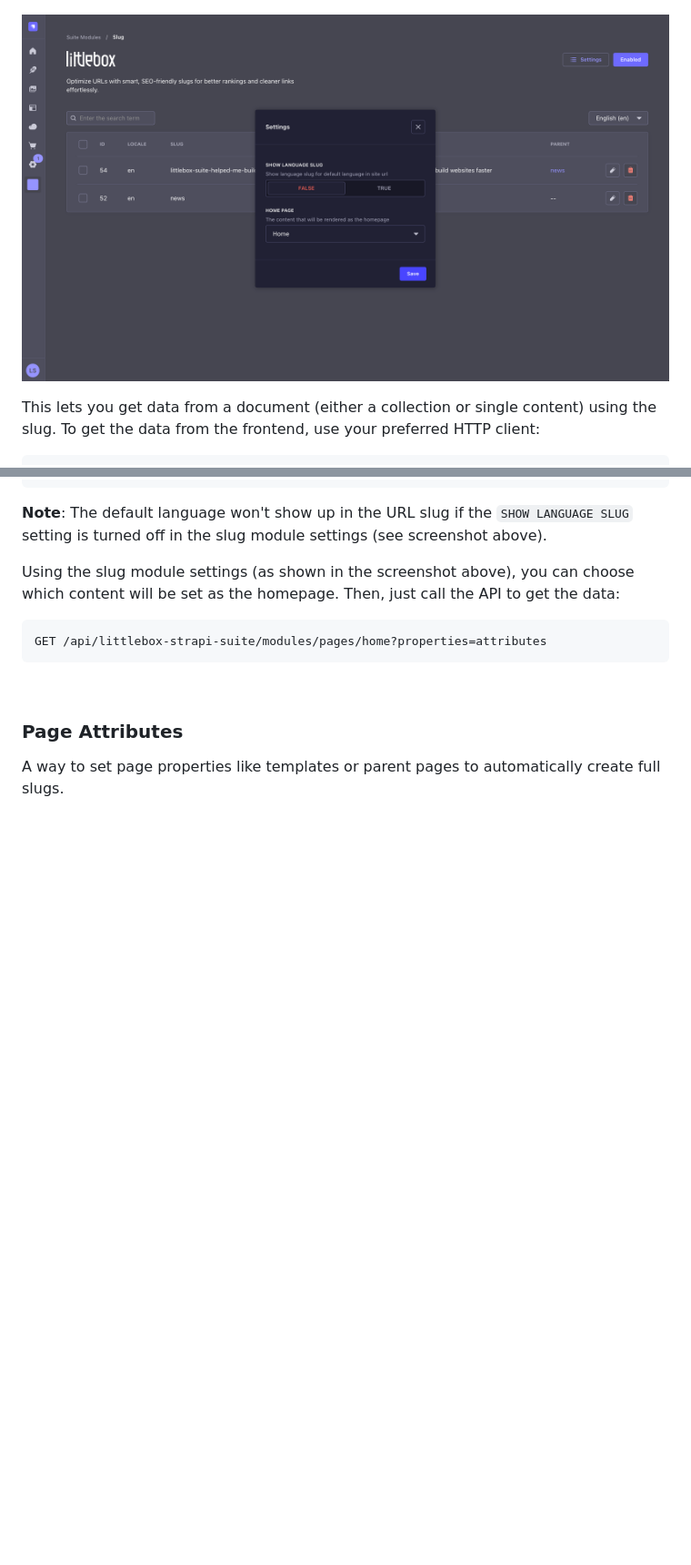
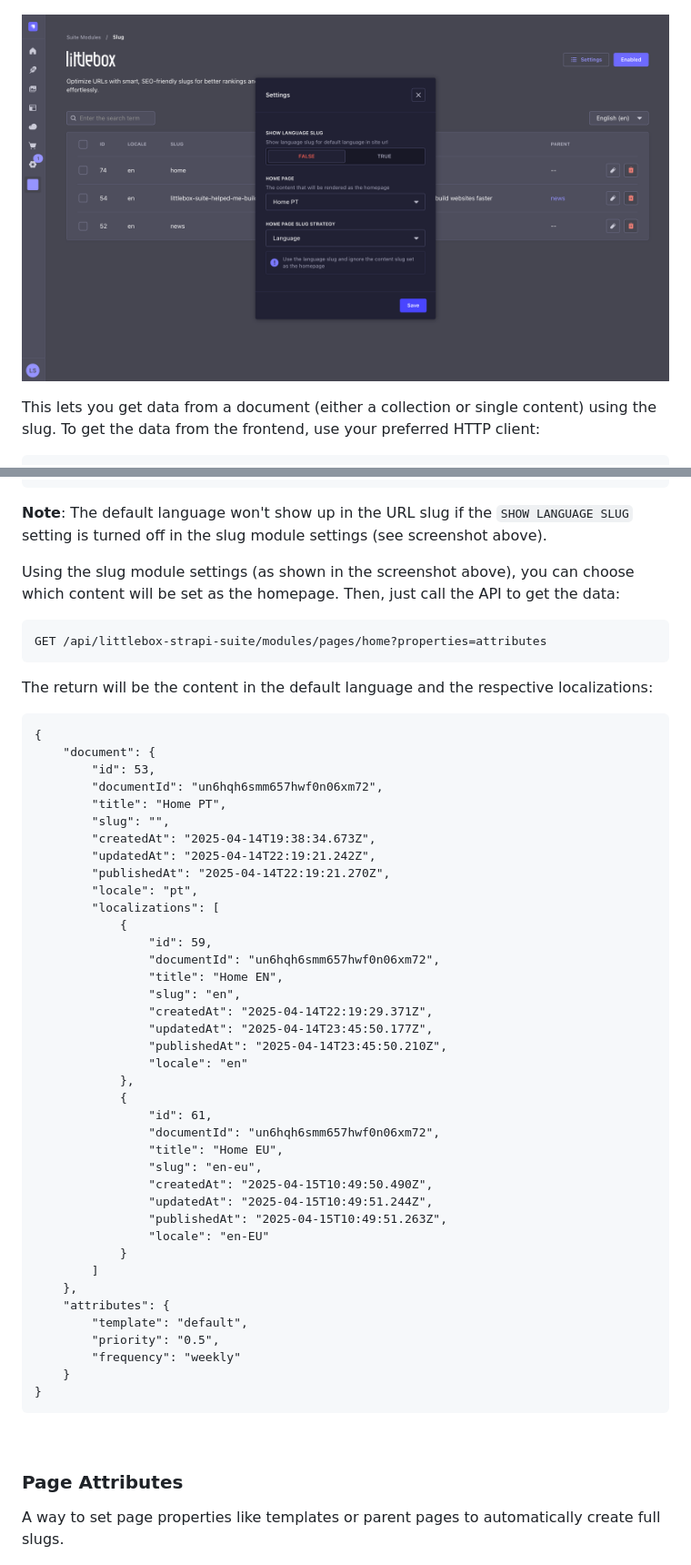
Before and after one commit to littleboxstudio/strapi-suite, a Markdown page: README.md, 2 parts joined by grey strips. Shown at 91% size. Rendered like a GitHub page; pictures changed too: docs/screenshots/slug-settings.png; blank space fills up the shorter version.

Commit message:
docs(readme): updates plugin instructions

````diff
--- a/README.md
+++ b/README.md
@@ -204,6 +204,48 @@ Using the slug module settings (as shown in the screenshot above), you can choos
 ```
 GET /api/littlebox-strapi-suite/modules/pages/home?properties=attributes
 ```
+The return will be the content in the default language and the respective localizations:
+```
+{
+    "document": {
+        "id": 53,
+        "documentId": "un6hqh6smm657hwf0n06xm72",
+        "title": "Home PT",
+        "slug": "",
+        "createdAt": "2025-04-14T19:38:34.673Z",
+        "updatedAt": "2025-04-14T22:19:21.242Z",
+        "publishedAt": "2025-04-14T22:19:21.270Z",
+        "locale": "pt",
+        "localizations": [
+            {
+                "id": 59,
+                "documentId": "un6hqh6smm657hwf0n06xm72",
+                "title": "Home EN",
+                "slug": "en",
+                "createdAt": "2025-04-14T22:19:29.371Z",
+                "updatedAt": "2025-04-14T23:45:50.177Z",
+                "publishedAt": "2025-04-14T23:45:50.210Z",
+                "locale": "en"
+            },
+            {
+                "id": 61,
+                "documentId": "un6hqh6smm657hwf0n06xm72",
+                "title": "Home EU",
+                "slug": "en-eu",
+                "createdAt": "2025-04-15T10:49:50.490Z",
+                "updatedAt": "2025-04-15T10:49:51.244Z",
+                "publishedAt": "2025-04-15T10:49:51.263Z",
+                "locale": "en-EU"
+            }
+        ]
+    },
+    "attributes": {
+        "template": "default",
+        "priority": "0.5",
+        "frequency": "weekly"
+    }
+}
+```
 
 &nbsp;
 &nbsp;
````
Also changed, not shown: other parts of README.md (+113 -39 lines).
